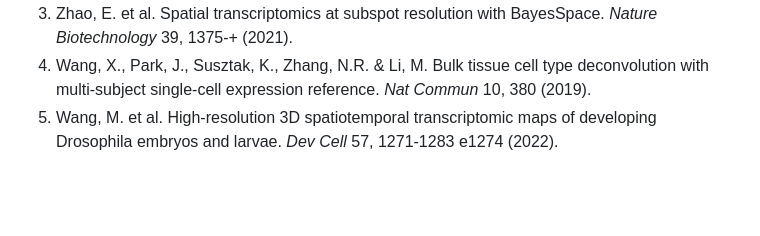
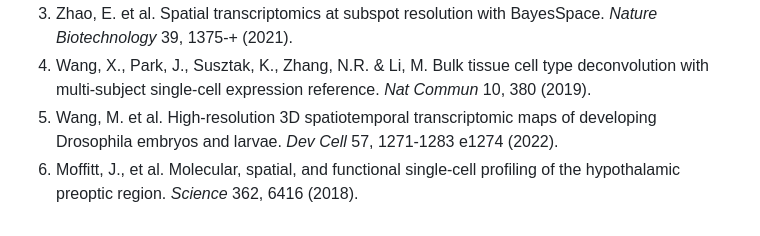
Before and after one commit to ldo2zju/zSTEP, a Markdown page: README.md, the part around the change printed below. Drawn GitHub-style; blank space fills up the shorter version.

```diff
--- a/README.md
+++ b/README.md
@@ -47,3 +47,4 @@ If you have any questions, please feel free to contact the following authors res
 3. Zhao, E. et al. Spatial transcriptomics at subspot resolution with BayesSpace. _Nature Biotechnology_ 39, 1375-+ (2021).
 4. Wang, X., Park, J., Susztak, K., Zhang, N.R. & Li, M. Bulk tissue cell type deconvolution with multi-subject single-cell expression reference. _Nat Commun_ 10, 380 (2019).
 5. Wang, M. et al. High-resolution 3D spatiotemporal transcriptomic maps of developing Drosophila embryos and larvae. _Dev Cell_ 57, 1271-1283 e1274 (2022).
+6. Moffitt, J., et al. Molecular, spatial, and functional single-cell profiling of the hypothalamic preoptic region. _Science_ 362, 6416 (2018).
```
Also changed, not shown: other parts of README.md (+1 -1 lines).
